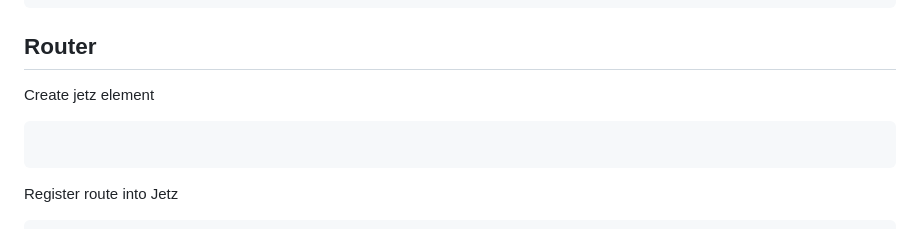
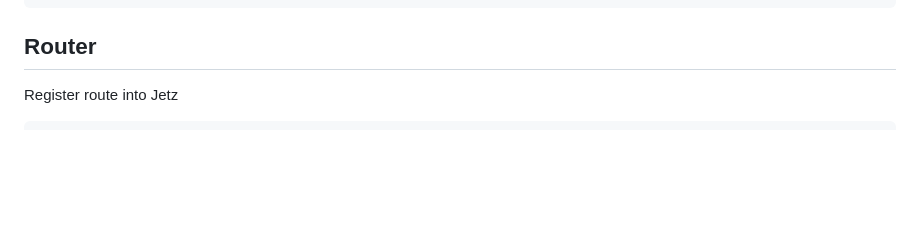
Before and after one commit to devarofi/jetz, a Markdown page: README.md, the part around the change. GitHub-like rendering; blank space fills up the shorter version.

````diff
--- a/README.md
+++ b/README.md
@@ -130,10 +130,6 @@ let myApp = main(
 ```
 
 ## Router
-Create jetz element
-```javascript
-```
-
 Register route into Jetz
 ```javascript
 import { Jetz } from "./src/lib/jetz";
````
